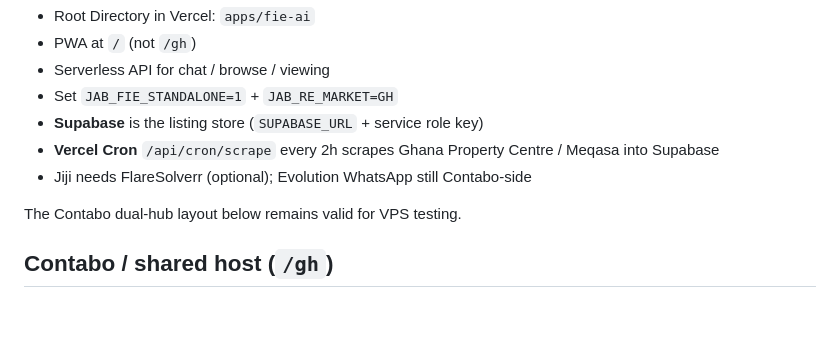
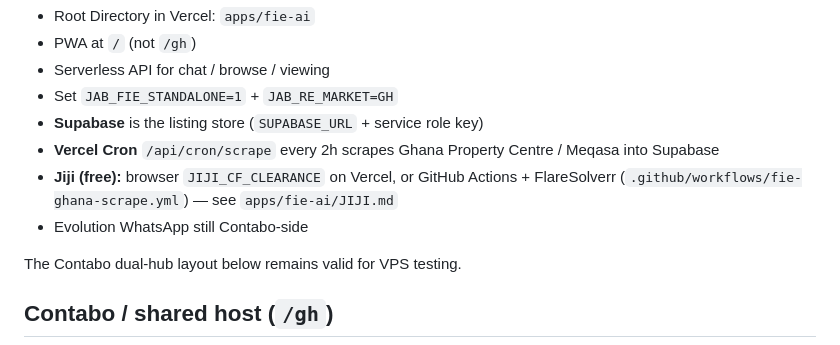
Before and after one commit to Kwameboat/propertyfinderAI, a Markdown page: GHANA.md, the part around the change. Rendered like a GitHub page; blank space fills up the shorter version.

Commit message:
Document free Jiji scrape options in GHANA.md.
Co-authored-by: Joseph Agyenim Boateng <Kwameboat@users.noreply.github.com>

```diff
--- a/GHANA.md
+++ b/GHANA.md
@@ -12,7 +12,8 @@ FIE AI also ships as a **standalone PWA** under [`apps/fie-ai`](apps/fie-ai/READ
 - Set `JAB_FIE_STANDALONE=1` + `JAB_RE_MARKET=GH`
 - **Supabase** is the listing store (`SUPABASE_URL` + service role key)
 - **Vercel Cron** `/api/cron/scrape` every 2h scrapes Ghana Property Centre / Meqasa into Supabase
-- Jiji needs FlareSolverr (optional); Evolution WhatsApp still Contabo-side
+- **Jiji (free):** browser `JIJI_CF_CLEARANCE` on Vercel, or GitHub Actions + FlareSolverr (`.github/workflows/fie-ghana-scrape.yml`) — see `apps/fie-ai/JIJI.md`
+- Evolution WhatsApp still Contabo-side
 
 The Contabo dual-hub layout below remains valid for VPS testing.
 
```
